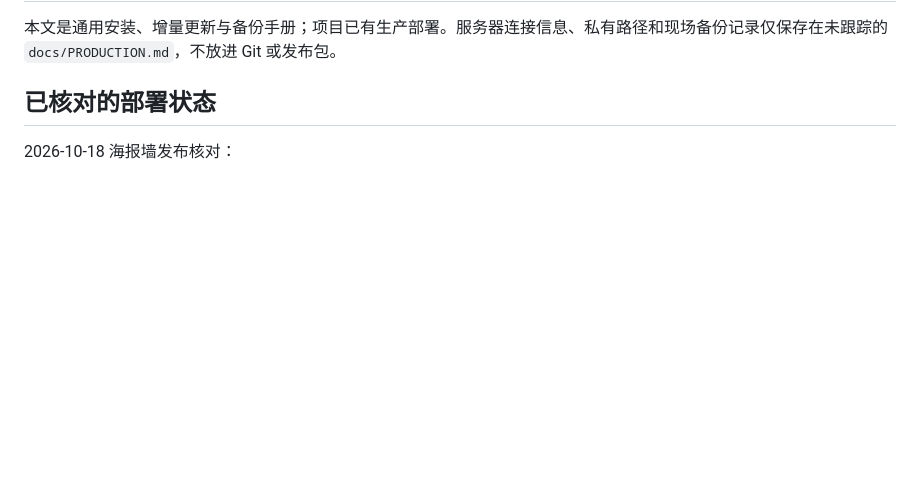
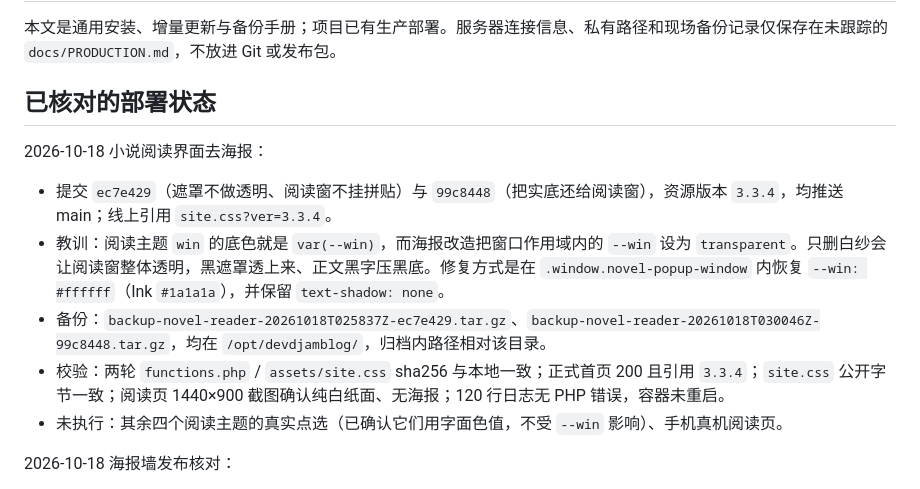
Before and after one commit to devdsxul/devdjamblog, a Markdown page: docs/DEPLOYMENT.md, the part around the change. GitHub-like rendering; blank space fills up the shorter version.

Commit message:
docs: record novel reader poster exclusion and its fix

```diff
--- a/docs/DEPLOYMENT.md
+++ b/docs/DEPLOYMENT.md
@@ -3,6 +3,14 @@
 本文是通用安装、增量更新与备份手册；项目已有生产部署。服务器连接信息、私有路径和现场备份记录仅保存在未跟踪的 `docs/PRODUCTION.md`，不放进 Git 或发布包。
 
 ## 已核对的部署状态
+
+2026-10-18 小说阅读界面去海报：
+
+- 提交 `ec7e429`（遮罩不做透明、阅读窗不挂拼贴）与 `99c8448`（把实底还给阅读窗），资源版本 `3.3.4`，均推送 main；线上引用 `site.css?ver=3.3.4`。
+- 教训：阅读主题 `win` 的底色就是 `var(--win)`，而海报改造把窗口作用域内的 `--win` 设为 `transparent`。只删白纱会让阅读窗整体透明，黑遮罩透上来、正文黑字压黑底。修复方式是在 `.window.novel-popup-window` 内恢复 `--win: #ffffff`（Ink `#1a1a1a`），并保留 `text-shadow: none`。
+- 备份：`backup-novel-reader-20261018T025837Z-ec7e429.tar.gz`、`backup-novel-reader-20261018T030046Z-99c8448.tar.gz`，均在 `/opt/devdjamblog/`，归档内路径相对该目录。
+- 校验：两轮 `functions.php` / `assets/site.css` sha256 与本地一致；正式首页 200 且引用 `3.3.4`；`site.css` 公开字节一致；阅读页 1440×900 截图确认纯白纸面、无海报；120 行日志无 PHP 错误，容器未重启。
+- 未执行：其余四个阅读主题的真实点选（已确认它们用字面色值，不受 `--win` 影响）、手机真机阅读页。
 
 2026-10-18 海报墙发布核对：
 
```
